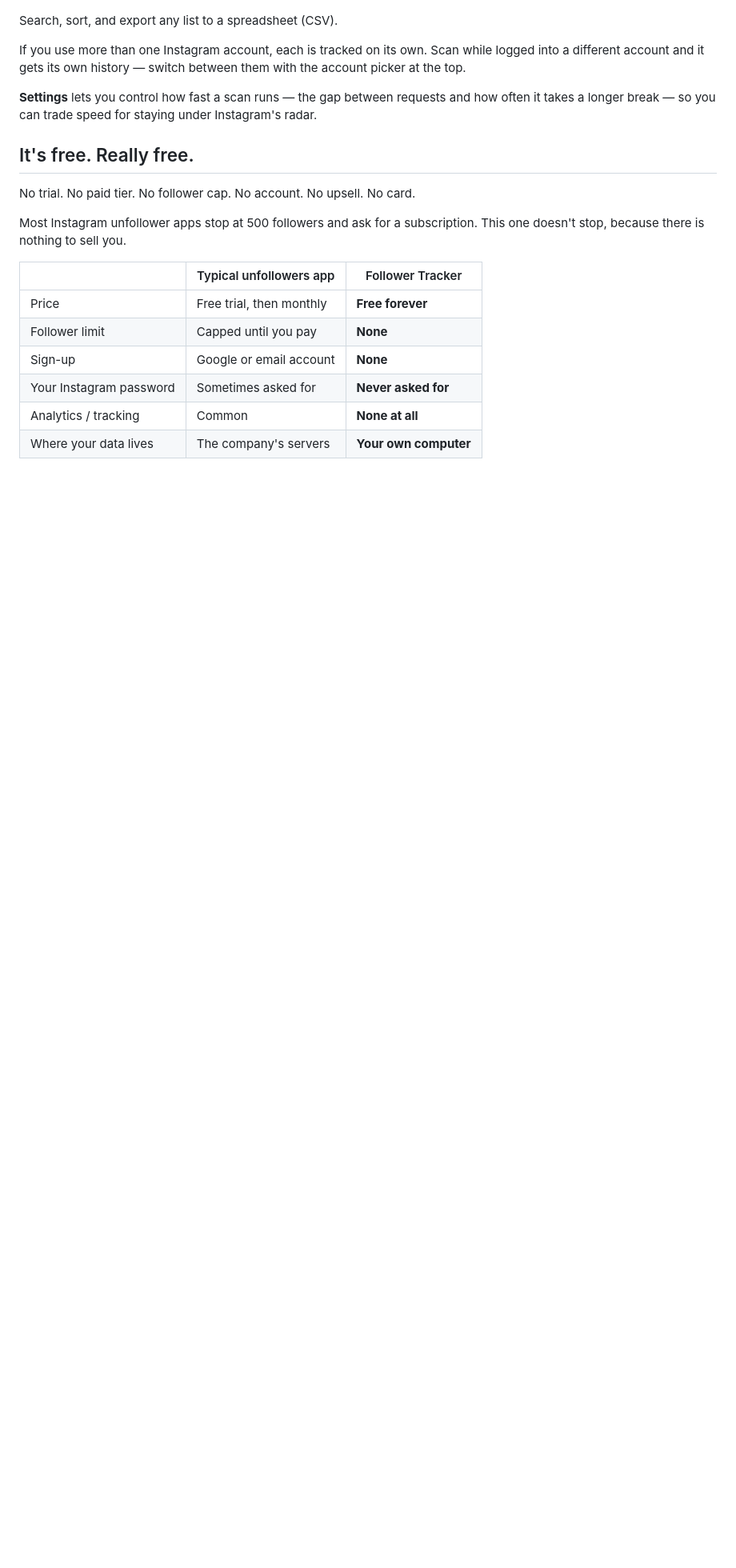
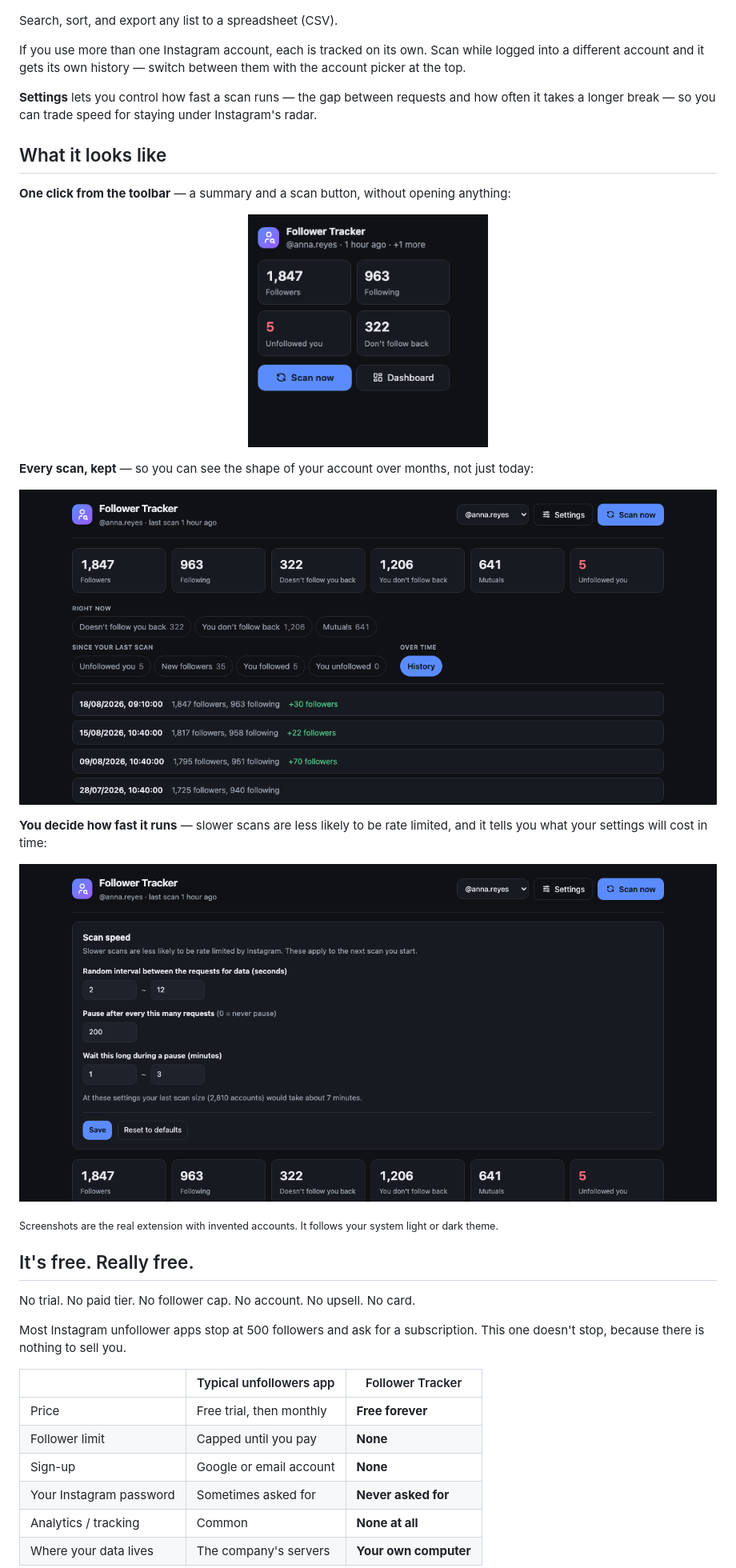
Before and after one commit to therezor/insta-followers-track, a Markdown page: README.md, the part around one of its changes. Shown at 80% size. Rendered like a GitHub page; pictures changed too: docs/screenshots/history.png (added), docs/screenshots/popup.png (added), docs/screenshots/settings.png (added); blank space fills up the shorter version.

```diff
--- a/README.md
+++ b/README.md
@@ -67,6 +72,32 @@ between them with the account picker at the top.
 **Settings** lets you control how fast a scan runs — the gap between requests
 and how often it takes a longer break — so you can trade speed for staying
 under Instagram's radar.
+
+## What it looks like
+
+**One click from the toolbar** — a summary and a scan button, without opening
+anything:
+
+<p align="center">
+  <img src="docs/screenshots/popup.png" alt="The toolbar popup showing follower counts and a scan button" width="300">
+</p>
+
+**Every scan, kept** — so you can see the shape of your account over months,
+not just today:
+
+<p align="center">
+  <img src="docs/screenshots/history.png" alt="The history view listing every scan with the follower gain or loss" width="900">
+</p>
+
+**You decide how fast it runs** — slower scans are less likely to be rate
+limited, and it tells you what your settings will cost in time:
+
+<p align="center">
+  <img src="docs/screenshots/settings.png" alt="Scan speed settings with intervals, pause frequency and an estimated scan time" width="900">
+</p>
+
+<sub>Screenshots are the real extension with invented accounts. It follows
+your system light or dark theme.</sub>
 
 ## It's free. Really free.
 
```
Also changed, not shown: other parts of README.md (+5 -0 lines), TECHNICAL.md (+4 -1 lines), docs/screenshots/README.md (added, +17 -0 lines), docs/screenshots/unfollowers.png (added).
